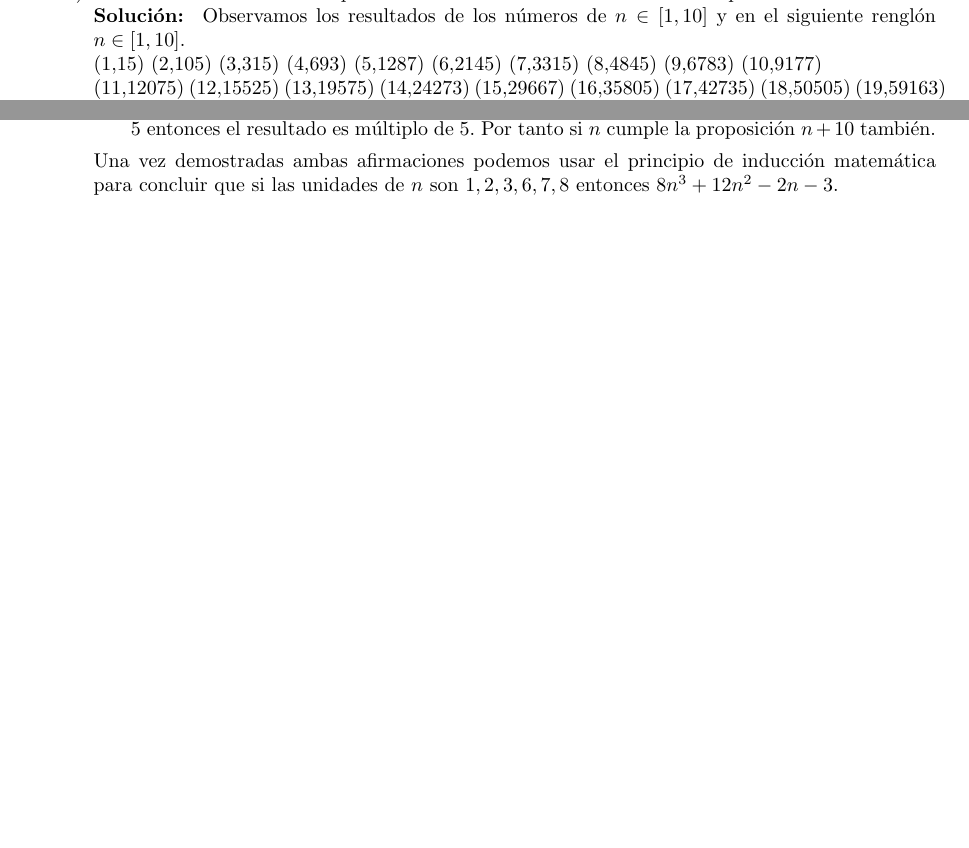
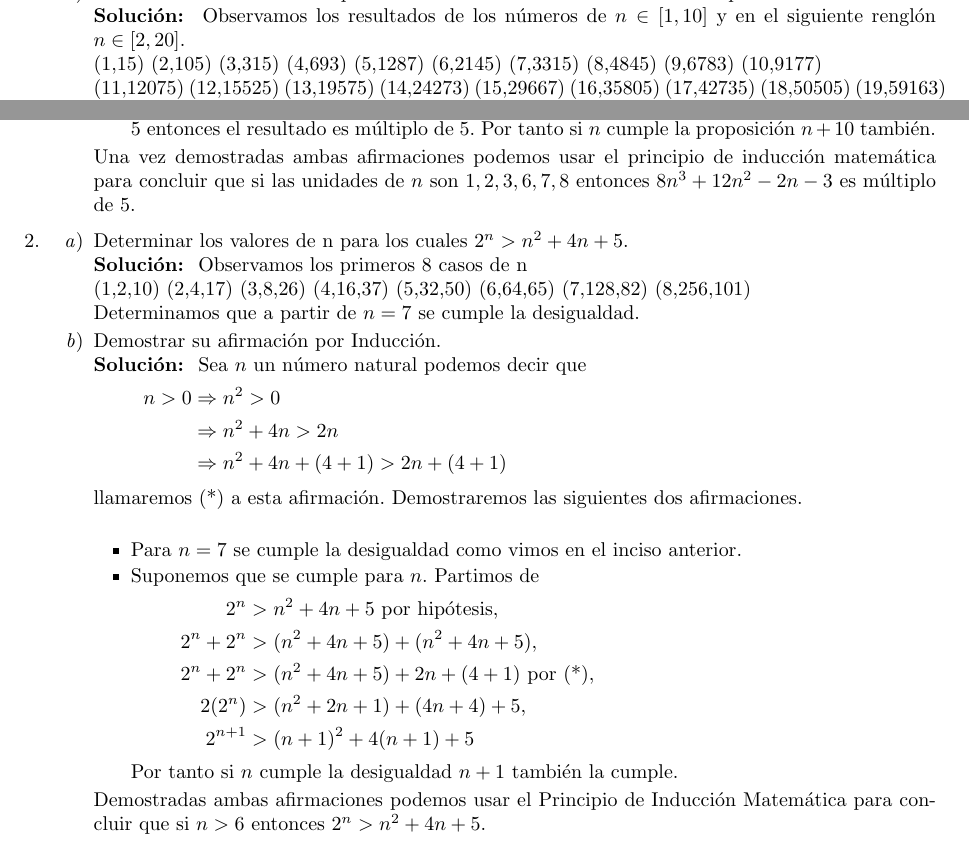
Before and after one commit to lemg98/Teoria-De-Numeros-I, a LaTeX problem sheet (Tarea 1/Tarea-01.tex): two parts of page 2 of 2, joined at a grey line, cut so that both start at the same text, the shorter picture padded with empty space. Compiled offline with pdfLaTeX.

Commit message:
Ejercicio 2 terminado

```diff
--- a/Tarea 1/Tarea-01.tex
+++ b/Tarea 1/Tarea-01.tex
@@ -57,10 +57,11 @@
 
     \begin{enumerate}
 
+        %Ejercicio 1%
         \item \begin{enumerate}
 
             \item Determinar los valores de $n$ para los cuales $8n^3 + 12n^2 - 2n - 3$ es múltiplo de 5.\\
-            \textbf{Solución: } Observamos los resultados de los números de $n\in [1,10]$ y en el siguiente renglón $n\in[1,10]$. \\
+            \textbf{Solución: } Observamos los resultados de los números de $n\in [1,10]$ y en el siguiente renglón $n\in[2,20]$. \\
             (1,15) (2,105) (3,315) (4,693) (5,1287) (6,2145) (7,3315) (8,4845) (9,6783) (10,9177) \\
             (11,12075) (12,15525) (13,19575) (14,24273) (15,29667) (16,35805) (17,42735) (18,50505) (19,59163) (20,68757) \\
             Basta con que el resultado tenga 5 o 0 en sus unidades para que sea múltiplo de 5. Podemos notar que si las unidades de $n$ son $1,2,3,6,7,8$ entonces el resultado es múltiplo de 5. Daremos esta proposición.
@@ -83,10 +84,47 @@
                 Observamos que $2(n+10)+x=2n+20+x=(2n+x)+5(4)$, ya que ambos son múltiplos de 5 entonces el resultado es múltiplo de 5. Por tanto si $n$ cumple la proposición $n+10$ también.
             \end{itemize}
 
-            Una vez demostradas ambas afirmaciones podemos usar el principio de inducción matemática para concluir que si las unidades de $n$ son $1,2,3,6,7,8$ entonces $8n^3 + 12n^2 - 2n -3$.
+            Una vez demostradas ambas afirmaciones podemos usar el principio de inducción matemática para concluir que si las unidades de $n$ son $1,2,3,6,7,8$ entonces $8n^3 + 12n^2 - 2n -3$ es múltiplo de 5.
 
         \end{enumerate}
-        \item 2
+
+        %Ejercicio 2%
+        \item \begin{enumerate}
+
+            \item Determinar los valores de n para los cuales $2^n > n^2 + 4n + 5$.\\
+            \textbf{Solución: } Observamos los primeros 8 casos de n \\
+            (1,2,10) (2,4,17) (3,8,26) (4,16,37) (5,32,50) (6,64,65) (7,128,82) (8,256,101)\\
+            Determinamos que a partir de $n=7$ se cumple la desigualdad.
+
+            \item Demostrar su afirmación por Inducción.\\
+            \textbf{Solución: } Sea $n$ un número natural podemos decir que
+            \begin{equation*}
+            \begin{split}
+                n > 0 &\Rightarrow n^2 > 0 \\
+                      &\Rightarrow n^2 + 4n > 2n \\
+                      &\Rightarrow n^2 + 4n +(4+1) > 2n + (4+1)
+            \end{split}
+            \end{equation*} llamaremos (*) a esta afirmación.
+            Demostraremos las siguientes dos afirmaciones.\\
+            \begin{itemize}
+
+                \item Para $n=7$ se cumple la desigualdad como vimos en el inciso anterior.
+                \item Suponemos que se cumple para $n$. Partimos de
+                \begin{equation*}
+                \begin{split}
+                          2^n &> n^2 + 4n + 5 \text{ por hipótesis},\\
+                    2^n + 2^n &> (n^2 + 4n + 5) + (n^2 + 4n +5), \\
+                    2^n + 2^n &> (n^2 + 4n + 5) + 2n + (4+1) \text{ por (*)}, \\
+                        2(2^n)&> (n^2 + 2n + 1) + (4n + 4) + 5,\\
+                      2^{n+1} &> (n+1)^2 + 4(n+1) + 5
+                \end{split}
+                \end{equation*}
+                Por tanto si $n$ cumple la desigualdad $n+1$ también la cumple.
+            \end{itemize}
+
+            Demostradas ambas afirmaciones podemos usar el Principio de Inducción Matemática para concluir que si $n > 6$ entonces $2^n > n^2 + 4n+ 5$.
+
+        \end{enumerate}
 
     \end{enumerate}
 
```
Also changed, not shown: Tarea 1/Tarea-01.pdf.
